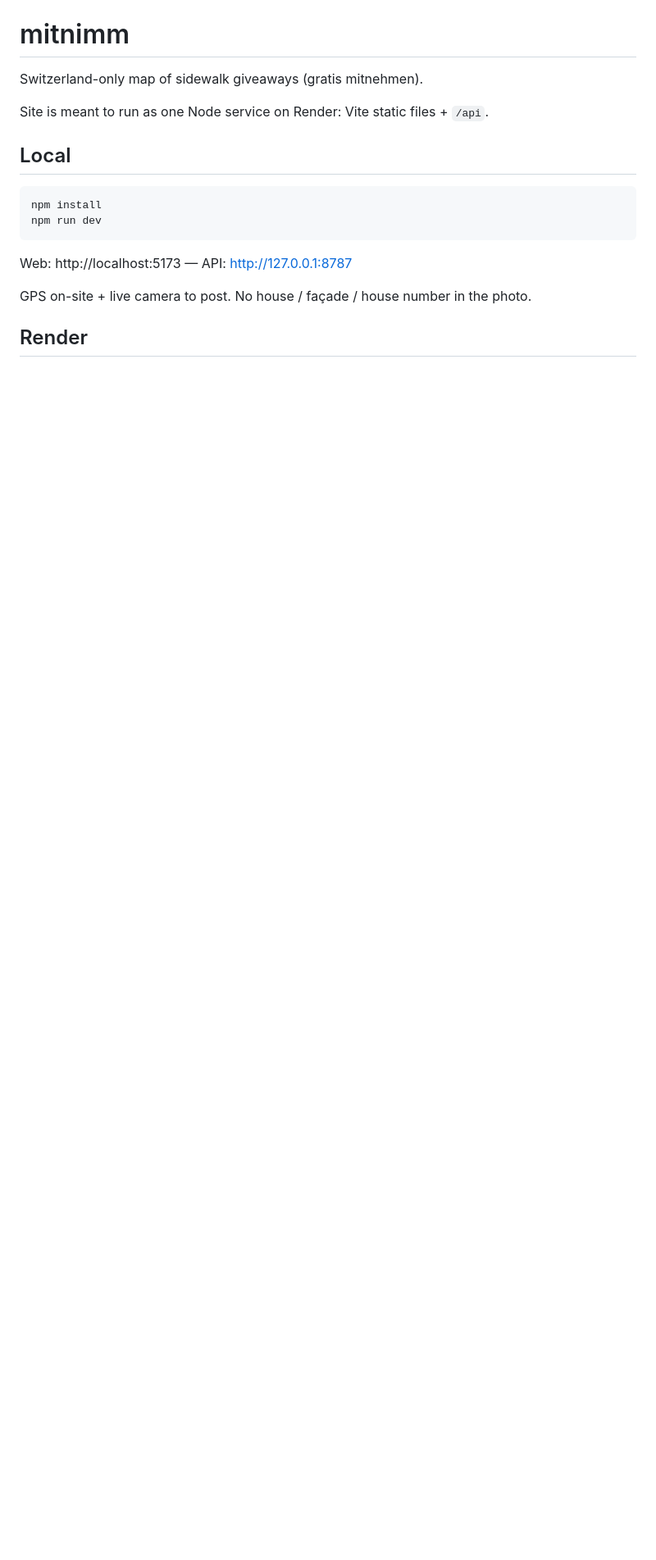
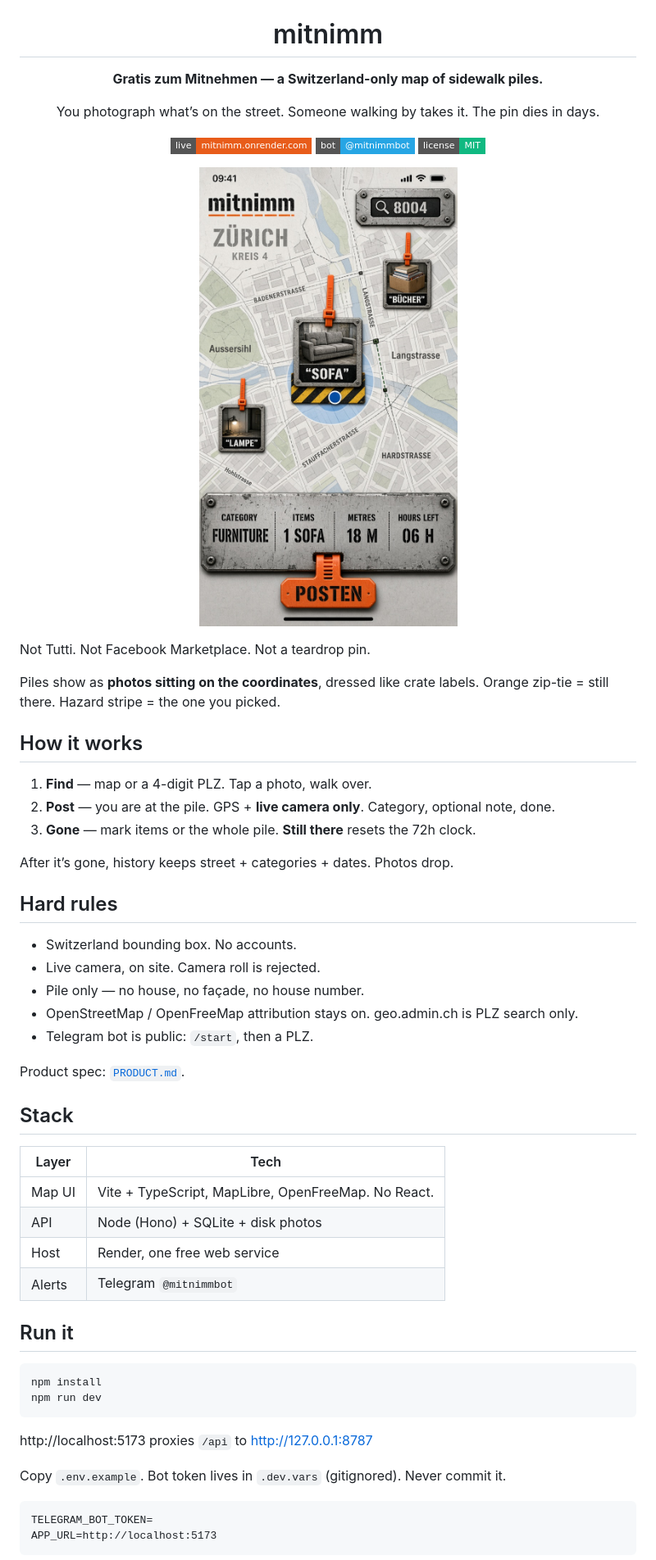
Before and after one commit to emmi-dev12/mitnimm, a Markdown page: README.md, the part around one of its changes. Shown at 82% size. Drawn GitHub-style; pictures changed too: docs/hero.png (added); badges without logos; blank space fills up the shorter version.

Commit message:
Make the public repo look like a product, not a dump.
MIT license, README with the zip-tie map, drop impeccable question logs.

````diff
--- a/README.md
+++ b/README.md
@@ -1,19 +5,63 @@
 # mitnimm
 
-Switzerland-only map of sidewalk giveaways (gratis mitnehmen).
+**Gratis zum Mitnehmen — a Switzerland-only map of sidewalk piles.**
 
-Site is meant to run as one Node service on Render: Vite static files + `/api`.
+You photograph what’s on the street. Someone walking by takes it. The pin dies in days.
 
-## Local
+[![Live](https://img.shields.io/badge/live-mitnimm.onrender.com-e85c1a?style=flat-square)](https://mitnimm.onrender.com)
+[![Telegram](https://img.shields.io/badge/bot-@mitnimmbot-26A5E4?style=flat-square)](https://t.me/mitnimmbot)
+[![License](https://img.shields.io/badge/license-MIT-10b981?style=flat-square)](LICENSE)
 
-```
+</div>
+
+<p align="center">
+  <img src="docs/hero.png" width="380" alt="mitnimm map: listing photos zip-tied onto coordinates, metal plate, POSTEN tab" />
+</p>
+
+Not Tutti. Not Facebook Marketplace. Not a teardrop pin.
+
+Piles show as **photos sitting on the coordinates**, dressed like crate labels. Orange zip-tie = still there. Hazard stripe = the one you picked.
+
+## How it works
+
+1. **Find** — map or a 4-digit PLZ. Tap a photo, walk over.
+2. **Post** — you are at the pile. GPS + **live camera only**. Category, optional note, done.
+3. **Gone** — mark items or the whole pile. **Still there** resets the 72h clock.
+
+After it’s gone, history keeps street + categories + dates. Photos drop.
+
+## Hard rules
+
+- Switzerland bounding box. No accounts.
+- Live camera, on site. Camera roll is rejected.
+- Pile only — no house, no façade, no house number.
+- OpenStreetMap / OpenFreeMap attribution stays on. geo.admin.ch is PLZ search only.
+- Telegram bot is public: `/start`, then a PLZ.
+
+Product spec: [`PRODUCT.md`](PRODUCT.md).
+
+## Stack
+
+| Layer | Tech |
+|---|---|
+| Map UI | Vite + TypeScript, MapLibre, OpenFreeMap. No React. |
+| API | Node (Hono) + SQLite + disk photos |
+| Host | Render, one free web service |
+| Alerts | Telegram `@mitnimmbot` |
+
+## Run it
+
+```bash
 npm install
 npm run dev
 ```
 
-Web: http://localhost:5173 — API: http://127.0.0.1:8787
+http://localhost:5173 proxies `/api` to http://127.0.0.1:8787
 
-GPS on-site + live camera to post. No house / façade / house number in the photo.
+Copy `.env.example`. Bot token lives in `.dev.vars` (gitignored). Never commit it.
 
-## Render
+```
+TELEGRAM_BOT_TOKEN=
+APP_URL=http://localhost:5173
+```
 
````
Also changed, not shown: other parts of README.md (+16 -10 lines), CONTRIBUTING.md (added, +21 -0 lines), 5 other files.
